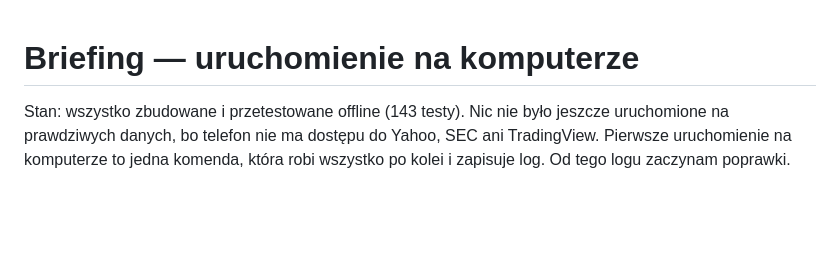
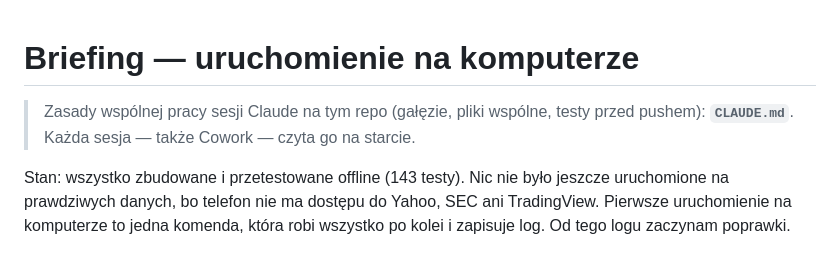
Before and after one commit to rmalinski88-cyber/rafmall, a Markdown page: START.md, the part around the change. Rendered like a GitHub page; blank space fills up the shorter version.

```diff
--- a/START.md
+++ b/START.md
@@ -1,4 +1,7 @@
 # Briefing — uruchomienie na komputerze
+
+> Zasady wspólnej pracy sesji Claude na tym repo (gałęzie, pliki wspólne, testy
+> przed pushem): **`CLAUDE.md`**. Każda sesja — także Cowork — czyta go na starcie.
 
 Stan: wszystko zbudowane i przetestowane offline (143 testy). Nic nie było
 jeszcze uruchomione na prawdziwych danych, bo telefon nie ma dostępu do Yahoo,
```
Also changed, not shown: CLAUDE.md (added, +69 -0 lines).
